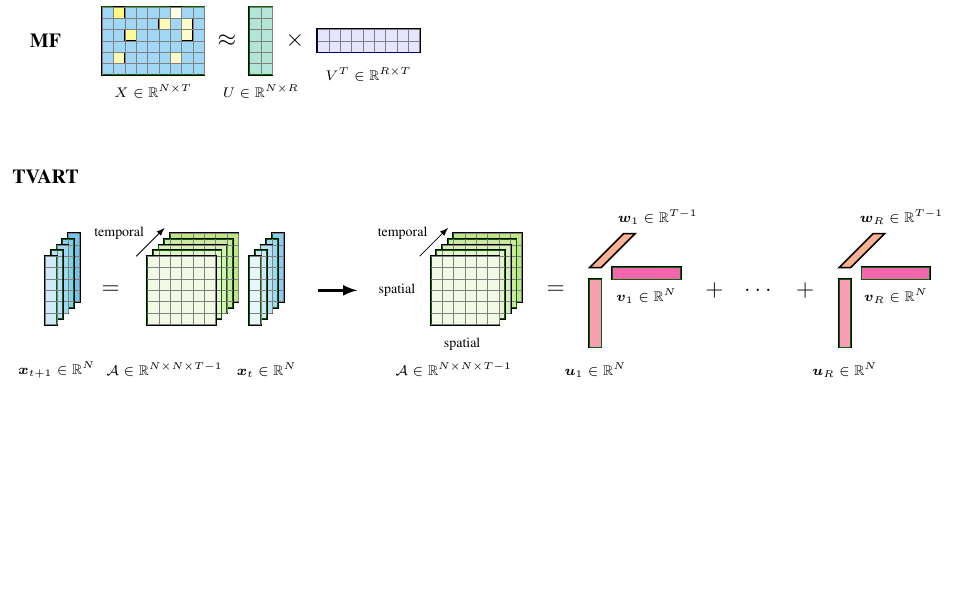
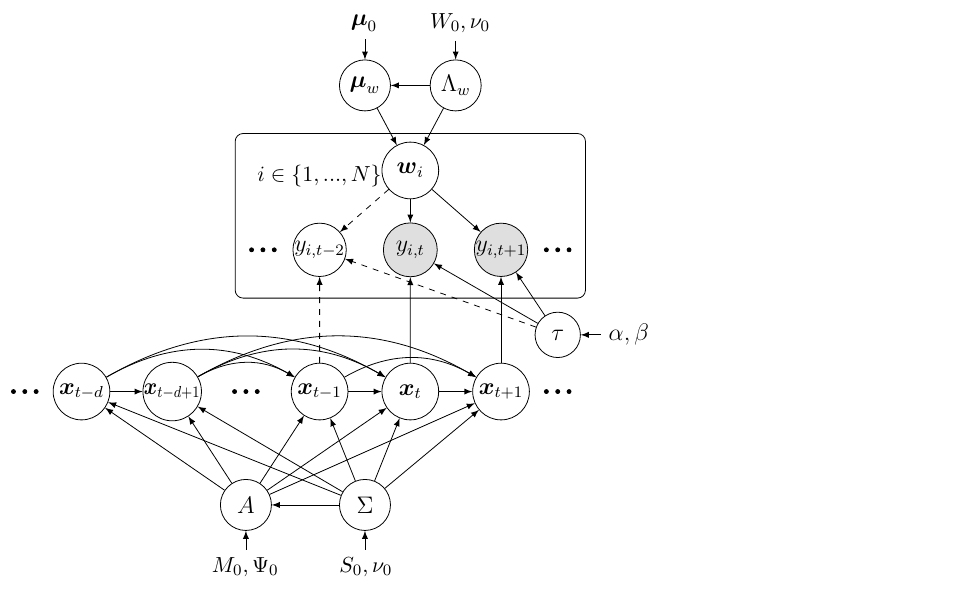
Before and after one commit to xinychen/awesome-latex-drawing, a LaTeX figure (BayesNet/BTMF.tex): the whole page, the shorter picture padded with empty space. Compiled offline with pdfLaTeX.

Commit message:
#6 example - BayesNet

```diff
--- a/BayesNet/BTMF.tex
+++ b/BayesNet/BTMF.tex
@@ -14,170 +12,85 @@
 \begin{document}
 \begin{tikzpicture}
+	\node [obs,inner sep=0pt,minimum size=0.8cm] (obs) at (0.8+2.4,0+0.8-0.3) {\normalsize$y_{i,t+1}$};
+	\node [obs,minimum size=0.95cm] (obs1) at (-0.8+2.4,0+0.8-0.3) {\normalsize$y_{i,t}$};
+	\node [circle,draw=black,fill=white,inner sep=0pt,minimum size=0.8cm] (obs2) at (-0.8+2.4-1.6,0.5) {$y_{i,t-2}$};
+	\node [circle,draw=black,fill=white,inner sep=0pt,minimum size=0.8cm] (xtd1) at (-2.6,-2.0) {\scalebox{0.85}[1]{$\boldsymbol{x}_{t-d+1}$}};
+	\node [circle,draw=black,fill=white,inner sep=0pt,minimum size=1cm] (xtd) at (-4.2,-2.0) {$\boldsymbol{x}_{t-d}$};
+	\node [circle,draw=black,fill=white,inner sep=0pt,minimum size=1cm] (xt1) at (3.2,-2.0) {$\boldsymbol{x}_{t+1}$};
+    \node [circle,draw=black,fill=white,inner sep=0pt,minimum size=1cm] (xt2) at (1.6,-2.0) {$\boldsymbol{x}_{t}$};
+	\node [circle,draw=black,fill=white,inner sep=0pt,minimum size=1cm] (xt3) at (0,-2.0) {$\boldsymbol{x}_{t-1}$};
+	\node [circle,draw=black,fill=white,inner sep=0pt,minimum size=1cm] (w) at (2.4-0.8,2.3-0.4) {$\boldsymbol{w}_{i}$};
+    \node [circle,draw=black,fill=white,inner sep=0pt,minimum size=0.9cm] (lambda) at (3.2-0.8,3.8-0.4) {$\Lambda_{w}$};
+    \node [circle,draw=black,fill=white,inner sep=0pt,minimum size=0.9cm] (mu) at (0+2.4-1.6,3.8-0.4) {$\boldsymbol{\mu}_{w}$};
+    \node [circle,draw=black,fill=white,inner sep=0pt,minimum size=0.9cm] (kappa) at (0.8,-4) {$\Sigma$};
+    \node [circle,draw=black,fill=white,inner sep=0pt,minimum size=0.9cm] (thetak) at (-1.3,-4) {$A$};
 
-    % MF
-    \draw (-1,1.2) node {\textbf{MF}};
-    \draw [very thick] (0,0+0.6) rectangle (3.6/2,0.6+2.4/2);
-    \filldraw [fill=Cerulean!40!white,draw=green!40!black] (0,0+0.6) rectangle (3.6/2,0.6+2.4/2);
-    \filldraw [fill=yellow!30] (0.4/2,0.6+0.4/2) rectangle (0.8/2,0.6+0.8/2);
-    \filldraw [fill=yellow!20] (2.4/2,0.6+0.4/2) rectangle (2.8/2,0.6+0.8/2);
-    \filldraw [fill=yellow!40] (0.8/2,0.6+1.2/2) rectangle (1.2/2,0.6+1.6/2);
-    \filldraw [fill=yellow!30] (2.0/2,0.6+1.6/2) rectangle (2.4/2,0.6+2.0/2);
-    \filldraw [fill=yellow!50] (0.4/2,0.6+2.0/2) rectangle (0.8/2,0.6+2.4/2);
-    \filldraw [fill=yellow!10] (2.4/2,0.6+2.0/2) rectangle (2.8/2,0.6+2.4/2);
-    \filldraw [fill=yellow!20] (2.8/2,0.6+1.2/2) rectangle (3.2/2,0.6+2.0/2);
-    \draw [step=0.4/2, very thin, color=gray] (0,0.6) grid (3.6/2,0.6+2.4/2);
-    \draw (1.8/2,-0.3+0.6) node {{\color{black}\scriptsize{$X\in\mathbb{R}^{N\times T}$}}};
+	\node[mark size=1pt,color=black] at (-1.6+2.4-1.6,0+0.8-0.3) {\pgfuseplotmark{*}};
+	\node[mark size=1pt,color=black] at (-1.8+2.4-1.6,0+0.8-0.3) {\pgfuseplotmark{*}};
+	\node[mark size=1pt,color=black] (leftnode0) at (-2.0+2.4-1.6,0+0.8-0.3) {\pgfuseplotmark{*}};
 
-    % U
-    \draw (4.4/2,1.2/2+0.6) node {{\color{black}\large{$\approx$}}};
-    \draw [very thick] (5.2/2,0+0.6) rectangle (6.0/2,2.4/2+0.6);
-    \filldraw [fill=JungleGreen!30!white,draw=green!40!black] (5.2/2,0+0.6) rectangle (6.0/2,2.4/2+0.6);
-    \draw [step=0.4/2, very thin, color=gray] (5.2/2,0+0.6) grid (6.0/2,2.4/2+0.6);
-    \draw (5.6/2,-0.3+0.6) node {{\color{black}\scriptsize{$U\in\mathbb{R}^{N\times R}$}}};
+	\node[mark size=1pt,color=black] at (1.6+2.4,0+0.8-0.3) {\pgfuseplotmark{*}};
+	\node[mark size=1pt,color=black] at (1.8+2.4,0+0.8-0.3) {\pgfuseplotmark{*}};
+	\node[mark size=1pt,color=black] (rightnode0) at (2.0+2.4,0+0.8-0.3) {\pgfuseplotmark{*}};
 
-    % V
-    \draw (6.8/2,1.2/2+0.6) node {{\color{black}\large{$\times$}}};
-    \draw [very thick] (7.6/2,0.8/2+0.6) rectangle (11.2/2,1.6/2+0.6);
-    \filldraw [fill=blue!10!white,draw=blue!40!black] (7.6/2,0.8/2+0.6) rectangle (11.2/2,1.6/2+0.6);
-    \draw [step=0.4/2, very thin, color=gray] (7.6/2,0.8/2+0.6) grid (11.2/2,1.6/2+0.6);
-    \draw (9.4/2,0+0.6) node {{\color{black}\scriptsize{$V^{T}\in\mathbb{R}^{R\times T}$}}};
+	\node[mark size=1pt,color=black] at (-1.1,-2) {\pgfuseplotmark{*}};
+	\node[mark size=1pt,color=black] at (-1.3,-2) {\pgfuseplotmark{*}};
+	\node[mark size=1pt,color=black] at (-1.5,-2) {\pgfuseplotmark{*}};
 
-    % TVART MODEL
-    \draw (-1,-1.2) node {\textbf{TVART}};
+	\node[mark size=1pt,color=black] (leftnode1) at (-5.4,-2) {\pgfuseplotmark{*}};
+	\node[mark size=1pt,color=black] at (-5.2,-2) {\pgfuseplotmark{*}};
+	\node[mark size=1pt,color=black] at (-5.0,-2) {\pgfuseplotmark{*}};
 
+	\node[mark size=1pt,color=black] (rightnode1) at (4.4,-2) {\pgfuseplotmark{*}};
+	\node[mark size=1pt,color=black] at (4.2,-2) {\pgfuseplotmark{*}};
+	\node[mark size=1pt,color=black] at (4.0,-2) {\pgfuseplotmark{*}};
 
-    % AR MODEL
-    \draw [very thick] (.8+0.4,-3.8+0.4) rectangle (2+0.4,-2.6+0.4);
-    \filldraw [fill=LimeGreen!50!white,draw=green!40!black] (.8+0.4,-3.8+0.4) rectangle (2+0.4,-2.6+0.4);
-    \draw [step=0.4/2, very thin, color=gray] (.8+0.4,-3.8+0.4) grid (2+0.4,-2.6+0.4);
+    \node [circle,draw=black,fill=white,inner sep=0pt,minimum size=0.8cm] (tau) at (3.0+2.4-1.2,-1.8+0.8) {$\tau$};
+    \node [text width=0.6cm] (gamma1) at (3.0+2.4,-1.8+0.8) {$\alpha,\beta$};
+    \node [text width=0.9cm] (gamma2) at (0+2.4,4.8-0.3) {\small $W_0,\nu_0$};
+    \node [text width=0.5cm] (mu0) at (0+2.4-1.6,4.8-0.3) {$\boldsymbol{\mu}_0$};
+    \node [text width=0.9cm] (gamma3) at (0.8,-5.1) {\small $S_0,\nu_0$};
+    \node [text width=1.2cm] (gamma4) at (-1.3,-5.1) {\small $M_0,\Psi_0$};
 
-    \draw [very thick] (.8+0.3,-3.8+0.3) rectangle (2+0.3,-2.6+0.3);
-    \filldraw [fill=LimeGreen!40!white,draw=green!40!black] (.8+0.3,-3.8+0.3) rectangle (2+0.3,-2.6+0.3);
-    \draw [step=0.4/2, very thin, color=gray] (.8+0.3,-3.8+0.3) grid (2+0.3,-2.6+0.3);
+    \path [draw,->] (w) edge (obs);
+    \path [draw,->] (w) edge (obs1);
+ 	\path [draw,->,dashed] (w) edge (obs2);
+    \path [draw,->] (lambda) edge (w);
+    \path [draw,->] (kappa) edge (xtd);
+    \path [draw,->] (kappa) edge (xtd1);
+    \path [draw,->] (kappa) edge (xt1);
+    \path [draw,->] (kappa) edge (xt2);
+    \path [draw,->] (kappa) edge (xt3);
+    \path [draw,->] (gamma1) edge (tau);
+    \path [draw,->] (gamma2) edge (lambda);
+    \path [draw,->] (gamma3) edge (kappa);
+    \path [draw,->] (gamma4) edge (thetak);
+    \path [draw,->] (lambda) edge (mu);
+    \path [draw,->] (mu) edge (w);
+    \path [draw,->] (mu0) edge (mu);
+    \path [draw,->] (tau) edge (obs);
+    \path [draw,->] (tau) edge (obs1);
+    \path [draw,->,dashed] (tau) edge (obs2);
+	\path [draw,->] (xt1) edge (obs);
+	\path [draw,->] (xt2) edge (xt1);
+ 	\path [draw,->] (xt3) edge (xt2);
+ 	\path [draw,->,dashed] (xt3) edge (obs2);
+	\path [draw,->] (xt3) edge [bend left] node [right] {} (xt1);
+ 	\path [draw,->] (xtd) edge [bend left] node [right] {} (xt2);
+ 	\path [draw,->] (xtd) edge [bend left] node [right] {} (xt3);
+ 	\path [draw,->] (xtd) edge (xtd1);
+ 	\path [draw,->] (xtd1) edge [bend left] node [right] {} (xt1);
+ 	\path [draw,->] (xtd1) edge [bend left] node [right] {} (xt2);
+ 	\path [draw,->] (xtd1) edge [bend left] node [right] {} (xt3);
+	\path [draw,->] (xt2) edge (obs1);
+	\path [draw,->] (thetak) edge (xt1);
+	\path [draw,->] (thetak) edge (xt2);
+	\path [draw,->] (thetak) edge (xt3);
+	\path [draw,->] (thetak) edge (xtd);
+	\path [draw,->] (thetak) edge (xtd1);
+	\path [draw,->] (kappa) edge (thetak);
 
-    \draw [very thick] (.8+0.2,-3.8+0.2) rectangle (2+0.2,-2.6+0.2);
-    \filldraw [fill=LimeGreen!30!white,draw=green!40!black] (.8+0.2,-3.8+0.2) rectangle (2+0.2,-2.6+0.2);
-    \draw [step=0.4/2, very thin, color=gray] (.8+0.2,-3.8+0.2) grid (2+0.2,-2.6+0.2);
-
-    \draw [very thick] (.8+0.1,-3.8+0.1) rectangle (2+0.1,-2.6+0.1);
-    \filldraw [fill=LimeGreen!20!white,draw=green!40!black] (.8+0.1,-3.8+0.1) rectangle (2+0.1,-2.6+0.1);
-    \draw [step=0.4/2, very thin, color=gray] (.8+0.1,-3.8+0.1) grid (2+0.1,-2.6+0.1);
-
-    \draw [very thick] (.8,-3.8) rectangle (2,-2.6);
-    \filldraw [fill=LimeGreen!10!white,draw=green!40!black] (.8,-3.8) rectangle (2,-2.6);
-    \draw [step=0.4/2, very thin, color=gray] (.8,-3.8) grid (2,-2.6);
-
-      \draw (1.1,-4.6) node
-    {{\color{black}\scriptsize{$\mathcal{A}\in\mathbb{R}^{N \times N \times T-1}$}}};
-    % y vector
-
-    \draw [very thick] (0+0.4-0.8-0.2,-3.8+0.4) rectangle (0.2+0.4-0.8-0.2,-2.6+0.4);
-    \filldraw [fill=Cerulean!60!white,draw=green!40!black] (0+0.4-0.8-0.2,-3.8+0.4) rectangle (0.2+0.4-0.8-0.2,-2.6+0.4);
-    \draw [step=0.4/2, very thin, color=gray] (0+0.4-0.8-0.2,-3.8+0.4) grid (0.2+0.4-0.8-0.2,-2.6+0.4);
-
-    \draw [very thick] (0+0.3-0.8-0.2,-3.8+0.3) rectangle (0.2+0.3-0.8-0.2,-2.6+0.3);
-    \filldraw [fill=Cerulean!50!white,draw=green!40!black] (0+0.3-0.8-0.2,-3.8+0.3) rectangle (0.2+0.3-0.8-0.2,-2.6+0.3);
-    \draw [step=0.4/2, very thin, color=gray] (0+0.3-0.8-0.2,-3.8+0.3) grid (0.2+0.3-0.8-0.2,-2.6+0.3);
-
-    \draw [very thick] (0+0.2-0.8-0.2,-3.8+0.2) rectangle (0.2+0.2-0.8-0.2,-2.6+0.2);
-    \filldraw [fill=Cerulean!40!white,draw=green!40!black] (0+0.2-0.8-0.2,-3.8+0.2) rectangle (0.2+0.2-0.8-0.2,-2.6+0.2);
-    \draw [step=0.4/2, very thin, color=gray] (0+0.2-0.8-0.2,-3.8+0.2) grid (0.2+0.2-0.8-0.2,-2.6+0.2);
-
-    \draw [very thick] (0.1-0.8-0.2,-3.8+0.1) rectangle (0.2+0.1-0.8-0.2,-2.6+0.1);
-    \filldraw [fill=Cerulean!30!white,draw=green!40!black] (0+0.1-0.8-0.2,-3.8+0.1) rectangle (0.2+0.1-0.8-0.2,-2.6+0.1);
-    \draw [step=0.4/2, very thin, color=gray] (0+0.1-0.8-0.2,-3.8+0.1) grid (0.2+0.1-0.8-0.2,-2.6+0.1);
-
-    \draw [very thick] (0-0.8-0.2,-3.8) rectangle (0.2-0.8-0.2,-2.6);
-    \filldraw [fill=Cerulean!20!white,draw=green!40!black] (0-0.8-0.2,-3.8) rectangle (0.2-0.8-0.2,-2.6);
-    \draw [step=0.4/2, very thin, color=gray] (0-0.8-0.2,-3.8) grid (0.2-0.8-0.2,-2.6);
-    \draw (0-0.8,-4.6) node {{\color{black}\scriptsize{$\boldsymbol{x}_{t+1}\in\mathbb{R}^{N}$}}};
-
-    \draw (0.15,-3.2) node {{\color{black}\large{$=$}}};
-    % x vector
-    \draw [very thick] (0+0.4+2.6,-3.8+0.4) rectangle (0.2+0.4+2.6,-2.6+0.4);
-    \filldraw [fill=Cerulean!50!white,draw=green!40!black] (0+0.4+2.6,-3.8+0.4) rectangle (0.2+0.4+2.6,-2.6+0.4);
-    \draw [step=0.4/2, very thin, color=gray] (0+0.4+2.6,-3.8+0.4) grid (0.2+0.4+2.6,-2.6+0.4);
-
-    \draw [very thick] (0+0.3+2.6,-3.8+0.3) rectangle (0.2+0.3+2.6,-2.6+0.3);
-    \filldraw [fill=Cerulean!40!white,draw=green!40!black] (0+0.3+2.6,-3.8+0.3) rectangle (0.2+0.3+2.6,-2.6+0.3);
-    \draw [step=0.4/2, very thin, color=gray] (0+0.3+2.6,-3.8+0.3) grid (0.2+0.3+2.6,-2.6+0.3);
-
-    \draw [very thick] (0+0.2+2.6,-3.8+0.2) rectangle (0.2+0.2+2.6,-2.6+0.2);
-    \filldraw [fill=Cerulean!30!white,draw=green!40!black] (0+0.2+2.6,-3.8+0.2) rectangle (0.2+0.2+2.6,-2.6+0.2);
-    \draw [step=0.4/2, very thin, color=gray] (0+0.2+2.6,-3.8+0.2) grid (0.2+0.2+2.6,-2.6+0.2);
-
-    \draw [very thick] (0.1+2.6,-3.8+0.1) rectangle (0.2+0.1+2.6,-2.6+0.1);
-    \filldraw [fill=Cerulean!20!white,draw=green!40!black] (0+0.1+2.6,-3.8+0.1) rectangle (0.2+0.1+2.6,-2.6+0.1);
-    \draw [step=0.4/2, very thin, color=gray] (0+0.1+2.6,-3.8+0.1) grid (0.2+0.1+2.6,-2.6+0.1);
-
-    \draw [very thick] (0+2.6,-3.8) rectangle (0.2+2.6,-2.6);
-    \filldraw [fill=Cerulean!10!white,draw=green!40!black] (0+2.6,-3.8) rectangle (0.2+2.6,-2.6);
-    \draw [step=0.4/2, very thin, color=gray] (0+2.6,-3.8) grid (0.2+2.6,-2.6);
-
-    \draw (2.9 ,-4.6) node {{\color{black}\scriptsize{$\boldsymbol{x}_{t}\in\mathbb{R}^{N}$}}};
-
-    \draw[->] (0.6,-2.6) -- (1.1,-2.1);
-    \draw (0.3,-2.2) node {{\color{black}\scriptsize{temporal}}};
-
-    \draw[->, line width=0.5mm] (3.8,-3.2) -- (4.5,-3.2);
-
-    % tensor A
-    \draw [very thick] (5.8+0.4,-3.8+0.4) rectangle (7+0.4,-2.6+0.4);
-    \filldraw [fill=LimeGreen!50!white,draw=green!40!black] (5.8+0.4,-3.8+0.4) rectangle (7+0.4,-2.6+0.4);
-    \draw [step=0.4/2, very thin, color=gray] (5.8+0.4,-3.8+0.4) grid (7+0.4,-2.6+0.4);
-
-    \draw [very thick] (5.8+0.3,-3.8+0.3) rectangle (7+0.3,-2.6+0.3);
-    \filldraw [fill=LimeGreen!40!white,draw=green!40!black] (5.8+0.3,-3.8+0.3) rectangle (7+0.3,-2.6+0.3);
-    \draw [step=0.4/2, very thin, color=gray] (5.8+0.3,-3.8+0.3) grid (7+0.3,-2.6+0.3);
-
-    \draw [very thick] (5.8+0.2,-3.8+0.2) rectangle (7+0.2,-2.6+0.2);
-    \filldraw [fill=LimeGreen!30!white,draw=green!40!black] (5.8+0.2,-3.8+0.2) rectangle (7+0.2,-2.6+0.2);
-    \draw [step=0.4/2, very thin, color=gray] (5.8+0.2,-3.8+0.2) grid (7+0.2,-2.6+0.2);
-
-    \draw [very thick] (5.8+0.1,-3.8+0.1) rectangle (7+0.1,-2.6+0.1);
-    \filldraw [fill=LimeGreen!20!white,draw=green!40!black] (5.8+0.1,-3.8+0.1) rectangle (7+0.1,-2.6+0.1);
-    \draw [step=0.4/2, very thin, color=gray] (5.8+0.1,-3.8+0.1) grid (7+0.1,-2.6+0.1);
-
-    \draw [very thick] (5.8,-3.8) rectangle (7,-2.6);
-    \filldraw [fill=LimeGreen!10!white,draw=green!40!black] (5.8,-3.8) rectangle (7,-2.6);
-    \draw [step=0.4/2, very thin, color=gray] (5.8,-3.8) grid (7,-2.6);
-    \draw[->] (5.6,-2.6) -- (6.1,-2.1);
-
-    \draw (6.35,-4.15) node {{\color{black}\scriptsize{spatial}}};
-    \draw (5.2,-3.2) node {{\color{black}\scriptsize{spatial}}};
-    \draw (5.3,-2.2) node {{\color{black}\scriptsize{temporal}}};
-
-    \draw (6.2,-4.6) node {{\color{black}\scriptsize{$\mathcal{A}\in\mathbb{R}^{N \times N \times T-1}$}}};
-
-    \draw (8,-3.2) node {{\color{black}\large{$=$}}};
-
-    % CP
-    \draw [very thick] (8.6,-4.4+0.2) rectangle (8.8,-3.2+0.2);
-    \filldraw [fill=WildStrawberry!40!white,draw=green!40!black] (8.6,-4.4+0.2) rectangle (8.8,-3.2+0.2);
-    \draw (8.7,-4.8+0.2) node {{\color{black}\scriptsize{$\boldsymbol{u}_1 \in \mathbb{R}^N$}}};
-
-    \draw [very thick] (9,-3-0.2+0.2) rectangle (10.2,-2.8-0.2+0.2);
-    \filldraw [fill=RubineRed!60!white,draw=green!40!black] (9,-3-0.2+0.2) rectangle (10.2,-2.8-0.2+0.2);
-    \draw (9.6,-3.3-0.2+0.2) node {{\color{black}\scriptsize{$\boldsymbol{v}_1 \in \mathbb{R}^N$}}};
-
-
-    \draw[fill=RedOrange!40!white, line width=0.8pt] (9.2,-2.4+0.2) -- (9.4,-2.4+0.2) -- (8.8,-3+0.2) -- (8.6,-3+0.2) -- cycle;
-    \draw (10-0.2,-1.9) node {{\color{black}\scriptsize{$\boldsymbol{w}_1 \in \mathbb{R}^{T-1}$}}};
-
-    \draw (10.8,-3.2) node {{\color{black}\large{$+$}}};
-    \draw (11.6,-3.2) node {{\color{black}\large{$\dots$}}};
-    \draw (12.4,-3.2) node {{\color{black}\large{$+$}}};
-
-    \draw [very thick] (8.6+4.4,-4.4+0.2) rectangle (8.8+4.4,-3.2+0.2);
-    \filldraw [fill=WildStrawberry!40!white,draw=green!40!black] (8.6+4.4,-4.4+0.2) rectangle (8.8+4.4,-3.2+0.2);
-    \draw (8.7+4.4,-4.8+0.2) node {{\color{black}\scriptsize{$\boldsymbol{u}_R \in \mathbb{R}^N $}}};
-
-    \draw [very thick] (9+4.4,-3-0.2+0.2) rectangle (10.2+4.4,-2.8-0.2+0.2);
-    \filldraw [fill=RubineRed!60!white,draw=green!40!black] (9+4.4,-3-0.2+0.2) rectangle (10.2+4.4,-2.8-0.2+0.2);
-    \draw (9.6+4.4,-3.3-0.2+0.2) node {{\color{black}\scriptsize{$\boldsymbol{v}_R\in \mathbb{R}^N$}}};
-
-    \draw[fill=RedOrange!40!white, line width=0.8pt] (9.2+4.4,-2.4+0.2) -- (9.4+4.4,-2.4+0.2) -- (8.8+4.4,-3+0.2) -- (8.6+4.4,-3+0.2) -- cycle;
-    \draw (10.1+4,-1.9) node {{\color{black}\scriptsize{$\boldsymbol{w}_R\in \mathbb{R}^{T-1}$}}};
-
+    \node [text width=2.2cm] (m) at (-1+2.5-1.5,2.6+0.8-1.6) {\small{$i\in\left\{1,...,N\right\}$}};
+    \plate [color=black] {part1} {(leftnode0)(rightnode0)(obs)(obs1)(w)(m)} { };
 \end{tikzpicture}
 \end{document}
```
Also changed, not shown: BayesNet/BTMF.tex (14 more changed lines).
